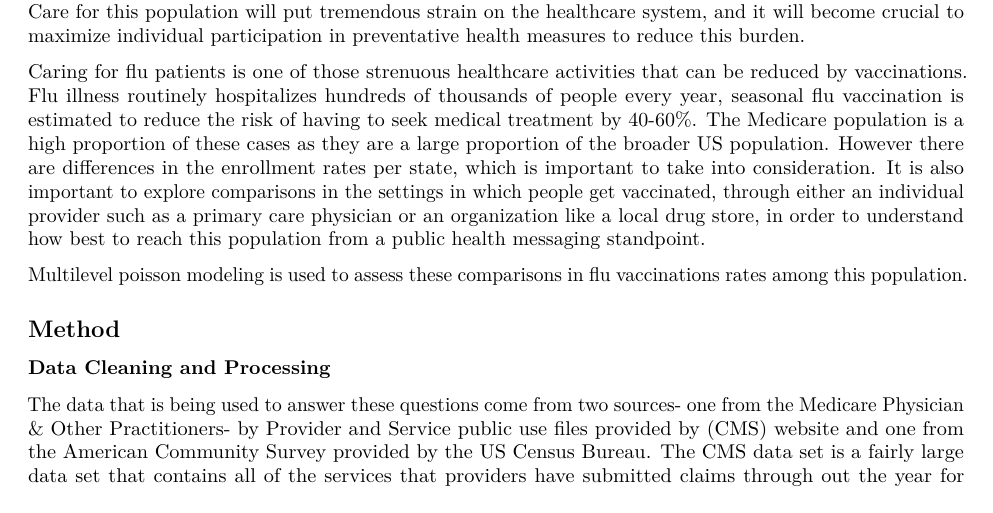
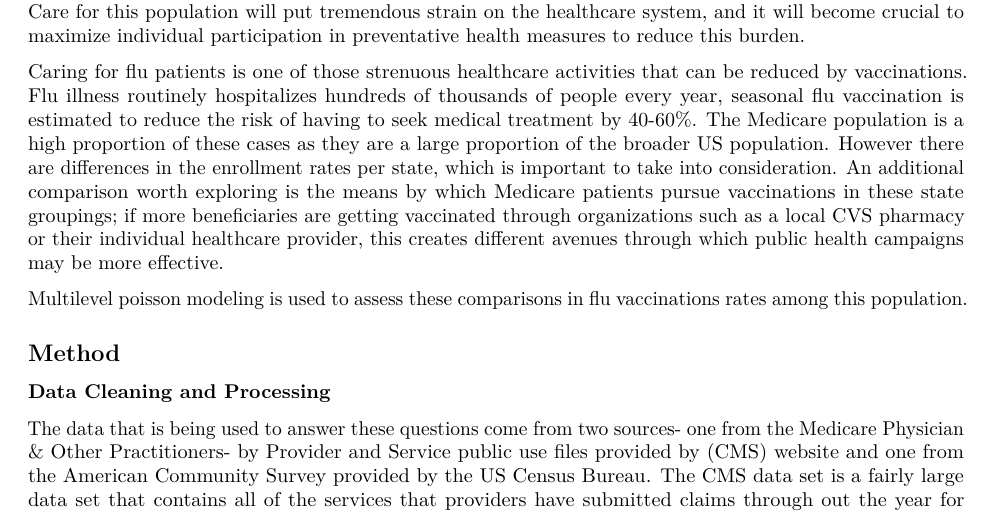
Before and after one commit to radonahue/MedicareFluShotsAnalysis, an R Markdown document (FinalReport.Rmd): part of page 1 of 18, cut so that both start at the same text. The pictures show the output file FinalReport.pdf that the author committed with the source.

Commit message:
Add files via upload

```diff
--- a/FinalReport.Rmd
+++ b/FinalReport.Rmd
@@ -28,7 +28,7 @@ Medicare is one of the largest drivers of consumption and spending in the United
 
 The United States Medicare program is a federal health insurance program that services predominately people ages 65 years and older. As of 2020, over 62.6 million people are enrolled with a projected increase of 50% over the next decade as all of the members of the "Baby Boomer" generation reach the qualifying age. Care for this population will put tremendous strain on the healthcare system, and it will become crucial to maximize individual participation in preventative health measures to reduce this burden.
 
-Caring for flu patients is one of those strenuous healthcare activities that can be reduced by vaccinations. Flu illness routinely hospitalizes hundreds of thousands of people every year, seasonal flu vaccination is estimated to reduce the risk of having to seek medical treatment by 40-60%. The Medicare population is a high proportion of these cases as they are a large proportion of the broader US population. However there are differences in the enrollment rates per state, which is important to take into consideration. It is also important to explore comparisons in the settings in which people get vaccinated, through either an individual provider such as a primary care physician or an organization like a local drug store, in order to understand how best to reach this population from a public health messaging standpoint.
+Caring for flu patients is one of those strenuous healthcare activities that can be reduced by vaccinations. Flu illness routinely hospitalizes hundreds of thousands of people every year, seasonal flu vaccination is estimated to reduce the risk of having to seek medical treatment by 40-60%. The Medicare population is a high proportion of these cases as they are a large proportion of the broader US population. However there are differences in the enrollment rates per state, which is important to take into consideration. An additional comparison worth exploring is the means by which Medicare patients pursue vaccinations in these state groupings; if more beneficiaries are getting vaccinated through organizations such as a local CVS pharmacy or their individual healthcare provider, this creates different avenues through which public health campaigns may be more effective.
 
 Multilevel poisson modeling is used to assess these comparisons in flu vaccinations rates among this population.
 
```
Also changed, not shown: FinalReport.pdf.
